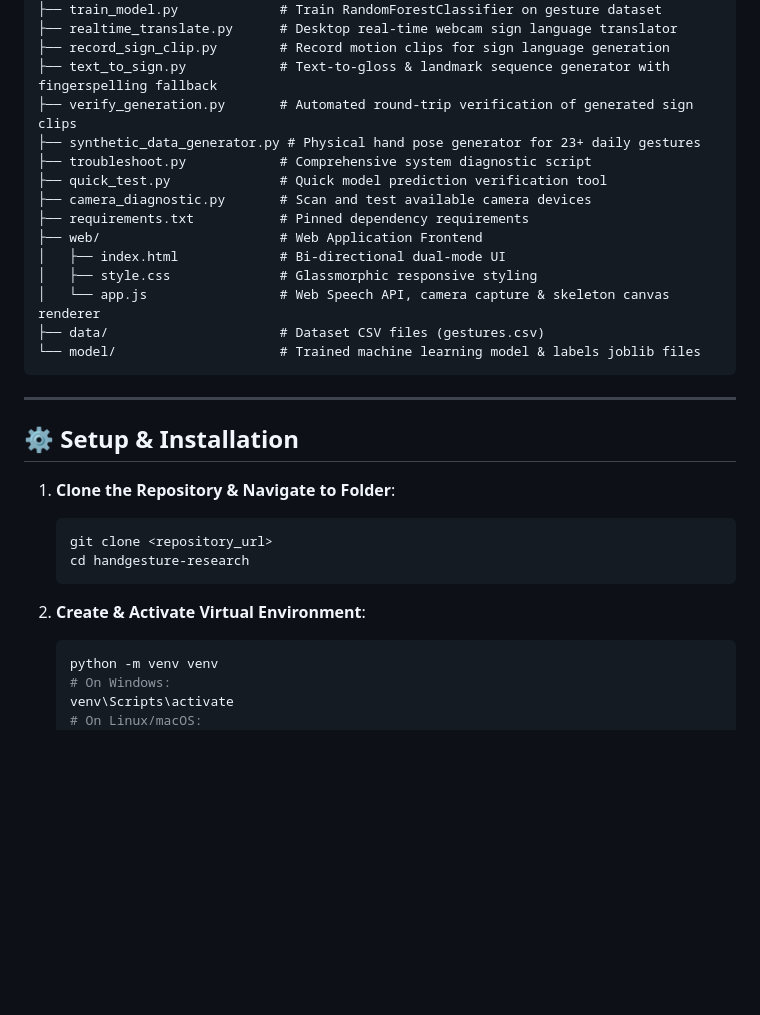
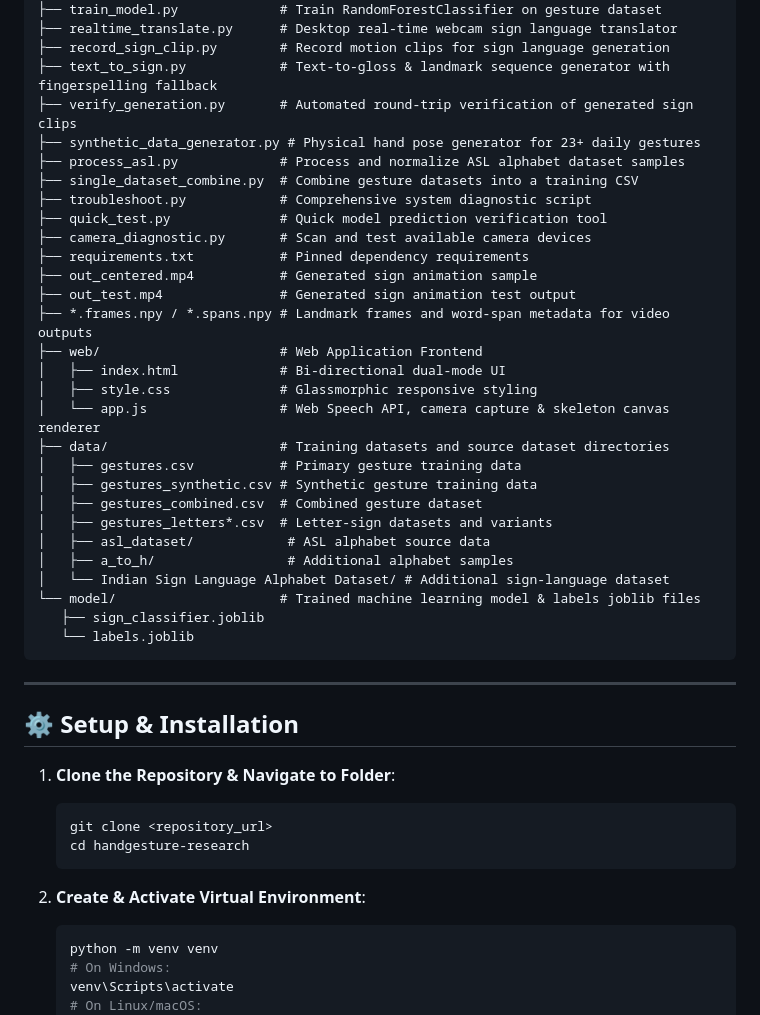
Before and after one commit to srijan7044/proto1--signBridge, a Markdown page: README.md, the part around one of its changes. Drawn GitHub-style; blank space fills up the shorter version.

````diff
--- a/README.md
+++ b/README.md
@@ -41,16 +41,30 @@ handgesture-research/
 ├── text_to_sign.py            # Text-to-gloss & landmark sequence generator with fingerspelling fallback
 ├── verify_generation.py       # Automated round-trip verification of generated sign clips
 ├── synthetic_data_generator.py # Physical hand pose generator for 23+ daily gestures
+├── process_asl.py             # Process and normalize ASL alphabet dataset samples
+├── single_dataset_combine.py  # Combine gesture datasets into a training CSV
 ├── troubleshoot.py            # Comprehensive system diagnostic script
 ├── quick_test.py              # Quick model prediction verification tool
 ├── camera_diagnostic.py       # Scan and test available camera devices
 ├── requirements.txt           # Pinned dependency requirements
+├── out_centered.mp4           # Generated sign animation sample
+├── out_test.mp4               # Generated sign animation test output
+├── *.frames.npy / *.spans.npy # Landmark frames and word-span metadata for video outputs
 ├── web/                       # Web Application Frontend
 │   ├── index.html             # Bi-directional dual-mode UI
 │   ├── style.css              # Glassmorphic responsive styling
 │   └── app.js                 # Web Speech API, camera capture & skeleton canvas renderer
-├── data/                      # Dataset CSV files (gestures.csv)
+├── data/                      # Training datasets and source dataset directories
+│   ├── gestures.csv           # Primary gesture training data
+│   ├── gestures_synthetic.csv # Synthetic gesture training data
+│   ├── gestures_combined.csv  # Combined gesture dataset
+│   ├── gestures_letters*.csv  # Letter-sign datasets and variants
+│   ├── asl_dataset/            # ASL alphabet source data
+│   ├── a_to_h/                 # Additional alphabet samples
+│   └── Indian Sign Language Alphabet Dataset/ # Additional sign-language dataset
 └── model/                     # Trained machine learning model & labels joblib files
+   ├── sign_classifier.joblib
+   └── labels.joblib
 ```
 
 ---
@@ -58,12 +72,14 @@ handgesture-research/
 ## ⚙️ Setup & Installation
 
 1. **Clone the Repository & Navigate to Folder**:
+
    ```bash
    git clone <repository_url>
    cd handgesture-research
    ```
 
 2. **Create & Activate Virtual Environment**:
+
    ```bash
    python -m venv venv
    # On Windows:
````
Also changed, not shown: other parts of README.md (+20 -12 lines).
